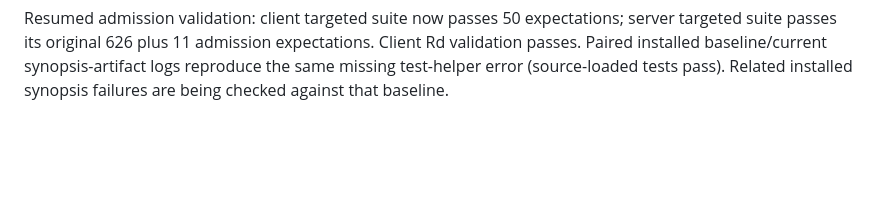
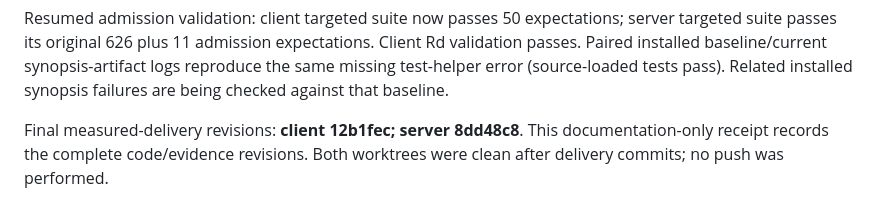
Before and after one commit to isglobal-brge/dsVertClient, a Markdown page: STATUS_COX.md, the part around the change. Drawn GitHub-style; blank space fills up the shorter version.

Commit message:
Record finalized Cox client delivery revisions

```diff
--- a/STATUS_COX.md
+++ b/STATUS_COX.md
@@ -83,3 +83,7 @@ server targeted suite passes its original 626 plus 11 admission expectations.
 Client Rd validation passes. Paired installed baseline/current synopsis-artifact
 logs reproduce the same missing test-helper error (source-loaded tests pass).
 Related installed synopsis failures are being checked against that baseline.
+
+Final measured-delivery revisions: **client 12b1fec; server 8dd48c8**.
+This documentation-only receipt records the complete code/evidence revisions.
+Both worktrees were clean after delivery commits; no push was performed.
```
